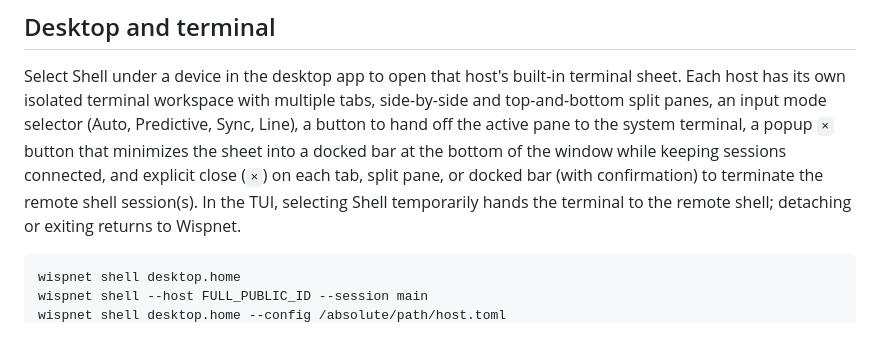
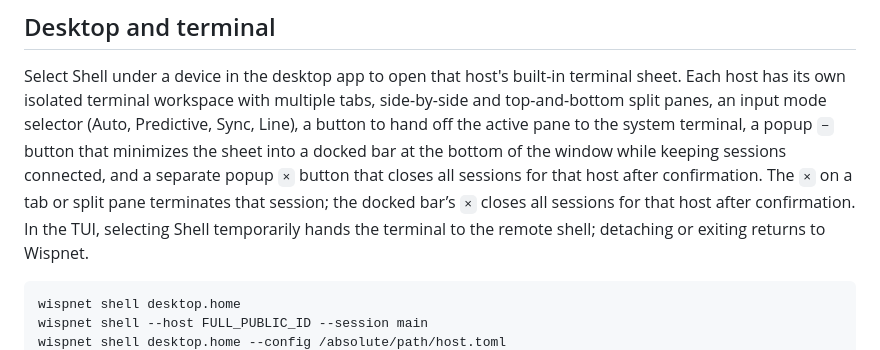
Before and after one commit to biplabs/wispnet, a Markdown page: docs/shell.md, the part around one of its changes. Drawn GitHub-style.

Commit message:
Document terminal minimize and desktop close controls

```diff
--- a/docs/shell.md
+++ b/docs/shell.md
@@ -18,10 +18,11 @@ Select Shell under a device in the desktop app to open that host's built-in
 terminal sheet. Each host has its own isolated terminal workspace with multiple
 tabs, side-by-side and top-and-bottom split panes, an input mode selector
 (Auto, Predictive, Sync, Line), a button to hand off the active pane to the
-system terminal, a popup `×` button that minimizes the sheet into a docked bar
-at the bottom of the window while keeping sessions connected, and explicit close
-(`×`) on each tab, split pane, or docked bar (with confirmation) to terminate
-the remote shell session(s).
+system terminal, a popup `−` button that minimizes the sheet into a docked bar
+at the bottom of the window while keeping sessions connected, and a separate
+popup `×` button that closes all sessions for that host after confirmation.
+The `×` on a tab or split pane terminates that session; the docked bar’s `×`
+closes all sessions for that host after confirmation.
 In the TUI, selecting Shell temporarily hands the terminal to the remote shell;
 detaching or exiting returns to Wispnet.
 
```
Also changed, not shown: other parts of docs/shell.md (+1 -1 lines).
